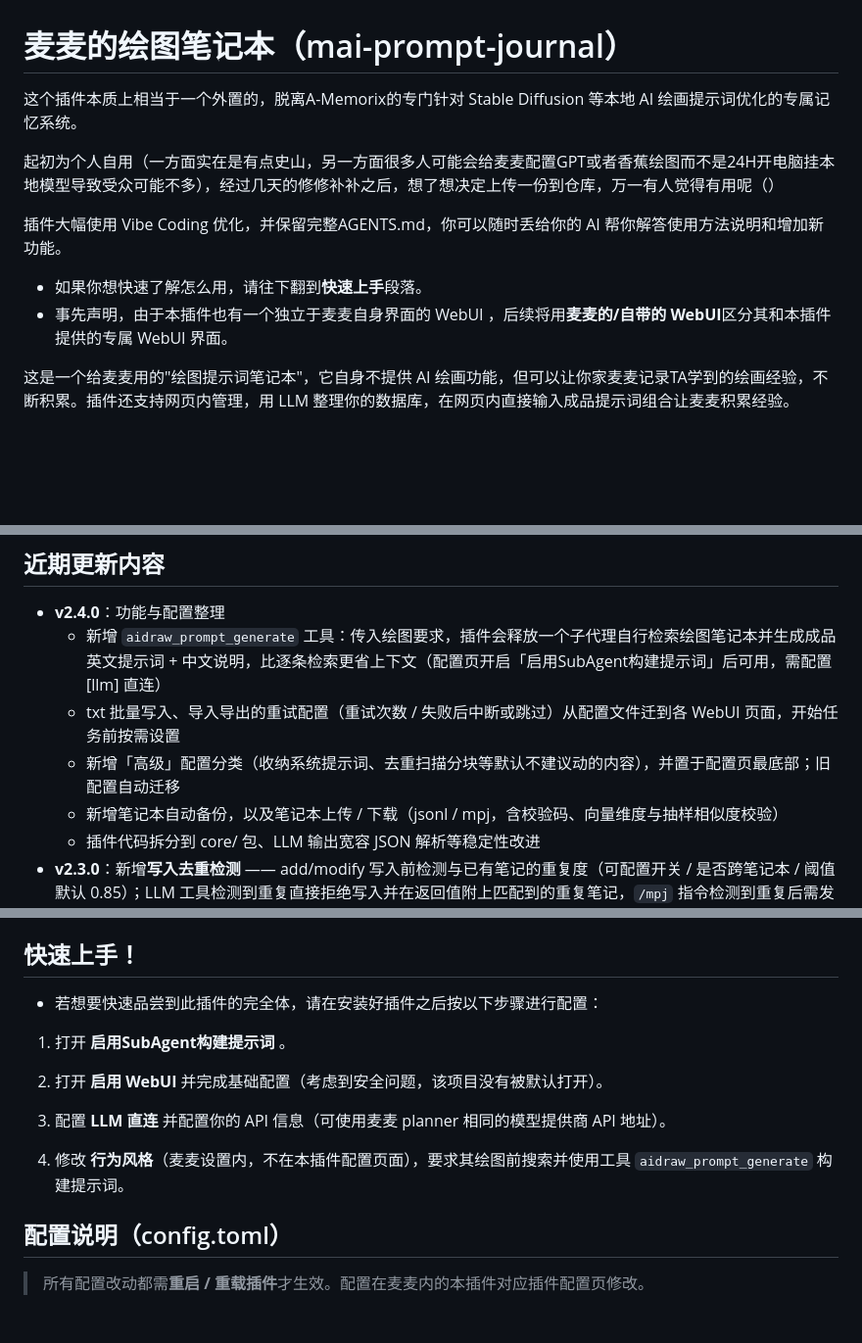
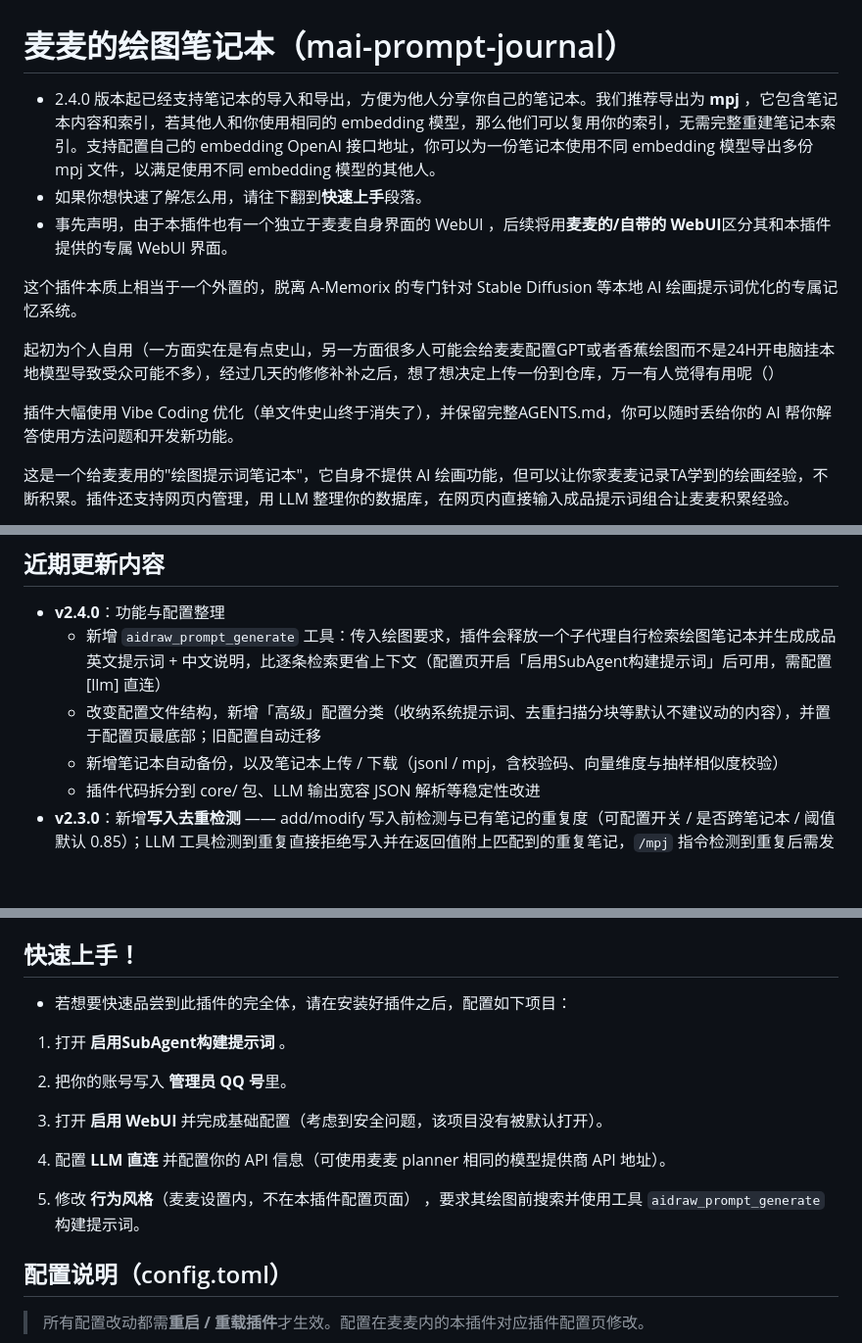
Before and after one commit to LegnaW/mai-prompt-journal, a Markdown page: README.md, 3 parts joined by grey strips. Shown at 98% size. Rendered like a GitHub page; blank space fills up the shorter version.

Commit message:
docs: README 顶部推荐 mpj 导出、快速上手补充管理员QQ配置步骤、精简导入导出说明

```diff
--- a/README.md
+++ b/README.md
@@ -1,13 +1,16 @@
 # 麦麦的绘图笔记本（mai-prompt-journal）
 
-这个插件本质上相当于一个外置的，脱离A-Memorix的专门针对 Stable Diffusion 等本地 AI 绘画提示词优化的专属记忆系统。
+- 2.4.0 版本起已经支持笔记本的导入和导出，方便为他人分享你自己的笔记本。我们推荐导出为 **mpj** ，它包含笔记本内容和索引，若其他人和你使用相同的 embedding 模型，那么他们可以复用你的索引，无需完整重建笔记本索引。支持配置自己的 embedding OpenAI 接口地址，你可以为一份笔记本使用不同 embedding 模型导出多份 mpj 文件，以满足使用不同 embedding 模型的其他人。
+- 如果你想快速了解怎么用，请往下翻到**快速上手**段落。
+- 事先声明，由于本插件也有一个独立于麦麦自身界面的 WebUI ，后续将用**麦麦的/自带的 WebUI**区分其和本插件提供的专属 WebUI 界面。
+
+这个插件本质上相当于一个外置的，脱离 A-Memorix 的专门针对 Stable Diffusion 等本地 AI 绘画提示词优化的专属记忆系统。
 
 起初为个人自用（一方面实在是有点史山，另一方面很多人可能会给麦麦配置GPT或者香蕉绘图而不是24H开电脑挂本地模型导致受众可能不多），经过几天的修修补补之后，想了想决定上传一份到仓库，万一有人觉得有用呢（）
 
-插件大幅使用 Vibe Coding 优化，并保留完整AGENTS.md，你可以随时丢给你的 AI 帮你解答使用方法说明和增加新功能。
+插件大幅使用 Vibe Coding 优化（单文件史山终于消失了），并保留完整AGENTS.md，你可以随时丢给你的 AI 帮你解答使用方法问题和开发新功能。
 
-- 如果你想快速了解怎么用，请往下翻到**快速上手**段落。
-- 事先声明，由于本插件也有一个独立于麦麦自身界面的 WebUI ，后续将用**麦麦的/自带的 WebUI**区分其和本插件提供的专属 WebUI 界面。
+
 
 这是一个给麦麦用的"绘图提示词笔记本"，它自身不提供 AI 绘画功能，但可以让你家麦麦记录TA学到的绘画经验，不断积累。插件还支持网页内管理，用 LLM 整理你的数据库，在网页内直接输入成品提示词组合让麦麦积累经验。
 
@@ -22,8 +25,7 @@
 
 - **v2.4.0**：功能与配置整理
   - 新增 `aidraw_prompt_generate` 工具：传入绘图要求，插件会释放一个子代理自行检索绘图笔记本并生成成品英文提示词 + 中文说明，比逐条检索更省上下文（配置页开启「启用SubAgent构建提示词」后可用，需配置 [llm] 直连）
-  - txt 批量写入、导入导出的重试配置（重试次数 / 失败后中断或跳过）从配置文件迁到各 WebUI 页面，开始任务前按需设置
-  - 新增「高级」配置分类（收纳系统提示词、去重扫描分块等默认不建议动的内容），并置于配置页最底部；旧配置自动迁移
+  - 改变配置文件结构，新增「高级」配置分类（收纳系统提示词、去重扫描分块等默认不建议动的内容），并置于配置页最底部；旧配置自动迁移
   - 新增笔记本自动备份，以及笔记本上传 / 下载（jsonl / mpj，含校验码、向量维度与抽样相似度校验）
   - 插件代码拆分到 core/ 包、LLM 输出宽容 JSON 解析等稳定性改进
 - **v2.3.0**：新增**写入去重检测** —— add/modify 写入前检测与已有笔记的重复度（可配置开关 / 是否跨笔记本 / 阈值默认 0.85）；LLM 工具检测到重复直接拒绝写入并在返回值附上匹配到的重复笔记，`/mpj` 指令检测到重复后需发 `/mpj confirm <确认码>` 确认才写入；新增 `/mpj new <名>` 创建空白笔记本；WebUI 删除笔记本页升级为**笔记本管理**页（可新建/删除笔记本）；WebUI 去重默认阈值调整为 0.85
@@ -57,16 +59,17 @@
 
 ## 快速上手！
 
-- 若想要快速品尝到此插件的完全体，请在安装好插件之后按以下步骤进行配置：
+- 若想要快速品尝到此插件的完全体，请在安装好插件之后，配置如下项目：
 
 1. 打开 **启用SubAgent构建提示词** 。
 
-2. 打开 **启用 WebUI** 并完成基础配置（考虑到安全问题，该项目没有被默认打开）。
+2. 把你的账号写入 **管理员 QQ 号**里。
 
-3. 配置 **LLM 直连** 并配置你的 API 信息（可使用麦麦 planner 相同的模型提供商 API 地址）。
+3. 打开 **启用 WebUI** 并完成基础配置（考虑到安全问题，该项目没有被默认打开）。
 
-4. 修改 **行为风格**（麦麦设置内，不在本插件配置页面），要求其绘图前搜索并使用工具 `aidraw_prompt_generate` 构建提示词。
+4. 配置 **LLM 直连** 并配置你的 API 信息（可使用麦麦 planner 相同的模型提供商 API 地址）。
 
+5. 修改 **行为风格**（麦麦设置内，不在本插件配置页面） ，要求其绘图前搜索并使用工具 `aidraw_prompt_generate` 构建提示词。
 
 ## 配置说明（config.toml）
 
```
Also changed, not shown: other parts of README.md (+2 -2 lines).
